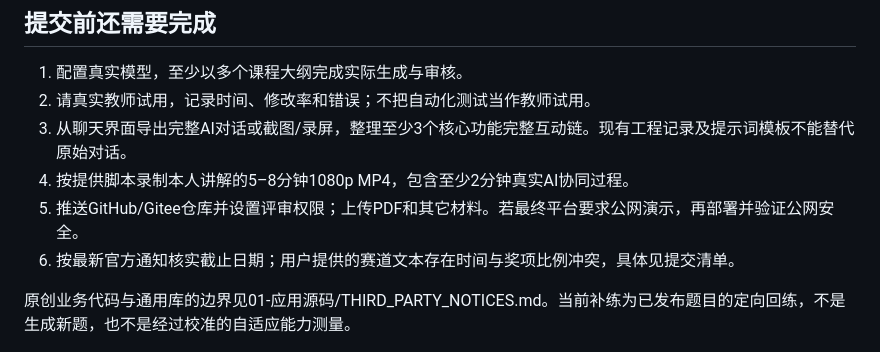
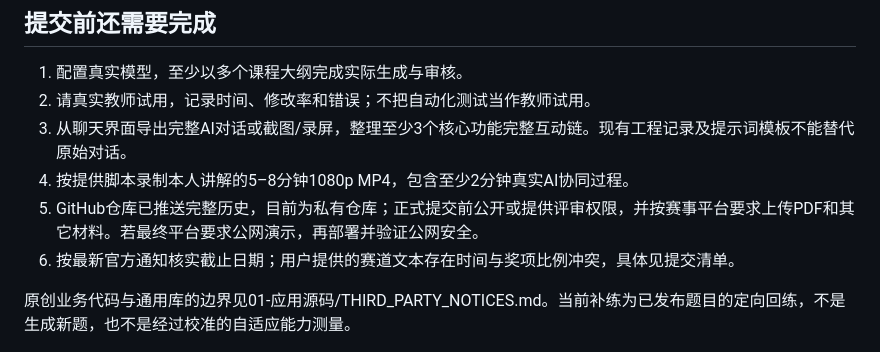
Before and after one commit to yichunluanma/kegang-zhiping, a Markdown page: README.md, the part around the change. Rendered like a GitHub page.

```diff
--- a/README.md
+++ b/README.md
@@ -75,7 +75,7 @@ npm.cmd start
 2. 请真实教师试用，记录时间、修改率和错误；不把自动化测试当作教师试用。
 3. 从聊天界面导出完整AI对话或截图/录屏，整理至少3个核心功能完整互动链。现有工程记录及提示词模板不能替代原始对话。
 4. 按提供脚本录制本人讲解的5–8分钟1080p MP4，包含至少2分钟真实AI协同过程。
-5. 推送GitHub/Gitee仓库并设置评审权限；上传PDF和其它材料。若最终平台要求公网演示，再部署并验证公网安全。
+5. GitHub仓库已推送完整历史，目前为私有仓库；正式提交前公开或提供评审权限，并按赛事平台要求上传PDF和其它材料。若最终平台要求公网演示，再部署并验证公网安全。
 6. 按最新官方通知核实截止日期；用户提供的赛道文本存在时间与奖项比例冲突，具体见提交清单。
 
 原创业务代码与通用库的边界见01-应用源码/THIRD_PARTY_NOTICES.md。当前补练为已发布题目的定向回练，不是生成新题，也不是经过校准的自适应能力测量。
```
Also changed, not shown: 06-报名与提交清单/提交清单与待办.md (+1 -1 lines).
